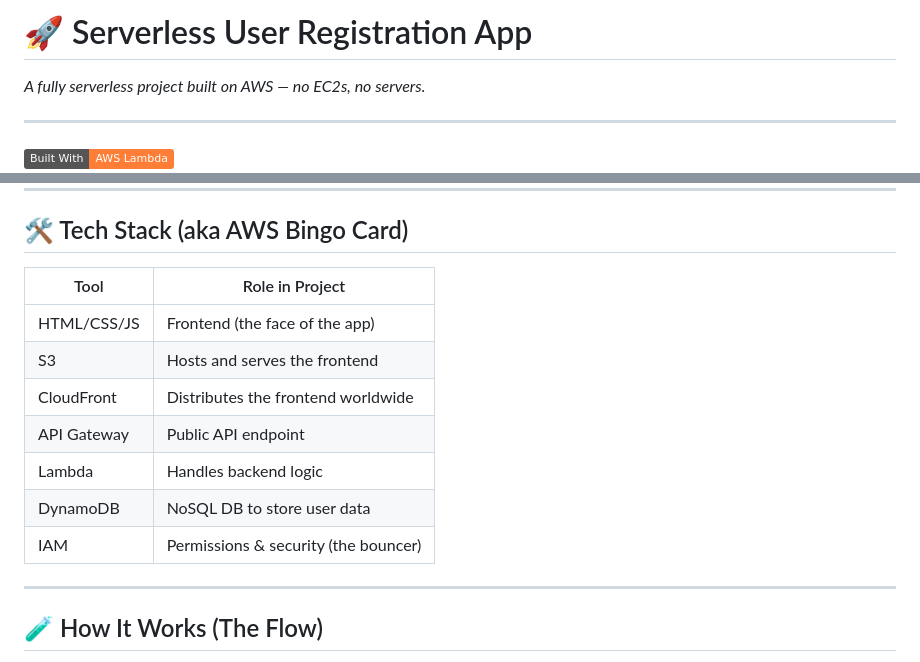
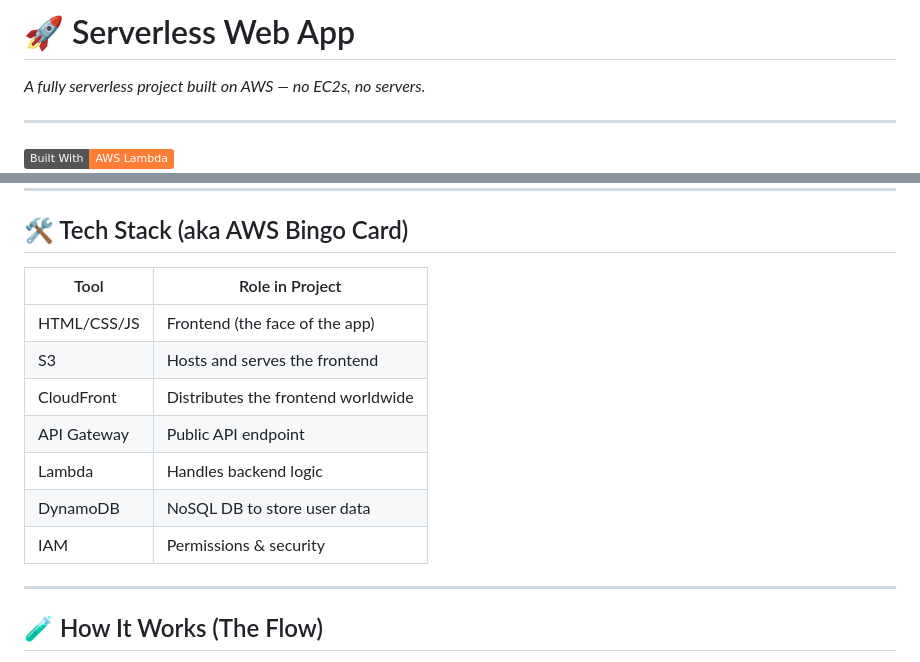
Before and after one commit to dhiren-joshi/Serverless-Web-Application, a Markdown page: readme.md, 2 parts joined by grey strips. Rendered like a GitHub page; badges without logos.

```diff
--- a/readme.md
+++ b/readme.md
@@ -1,4 +1,4 @@
-# 🚀 Serverless User Registration App
+# 🚀 Serverless Web App
 *A fully serverless project built on AWS — no EC2s, no servers.*
 
 ---
@@ -32,15 +32,15 @@ A simple yet powerful **User Registration Web App** built using AWS services.
 
 ## 🛠️ Tech Stack (aka AWS Bingo Card)
 
-| Tool            | Role in Project                         |
-|------------------|------------------------------------------|
+| Tool            | Role in Project                          |
+|-----------------|------------------------------------------|
 | HTML/CSS/JS     | Frontend (the face of the app)           |
 | S3              | Hosts and serves the frontend            |
 | CloudFront      | Distributes the frontend worldwide       |
 | API Gateway     | Public API endpoint                      |
 | Lambda          | Handles backend logic                    |
 | DynamoDB        | NoSQL DB to store user data              |
-| IAM             | Permissions & security (the bouncer)     |
+| IAM             | Permissions & security                   |
 
 ---
 
```
Also changed, not shown: other parts of readme.md (+1 -1 lines).
